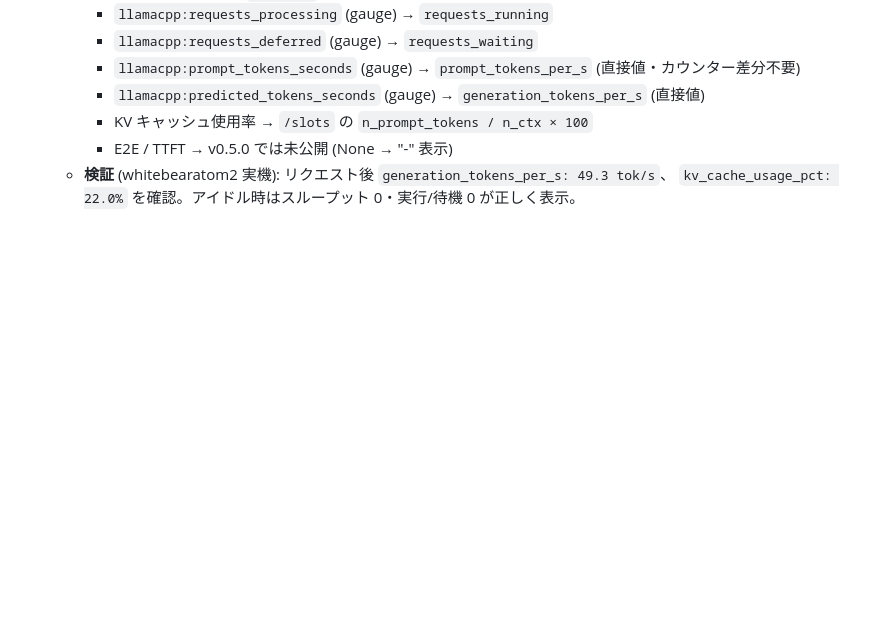
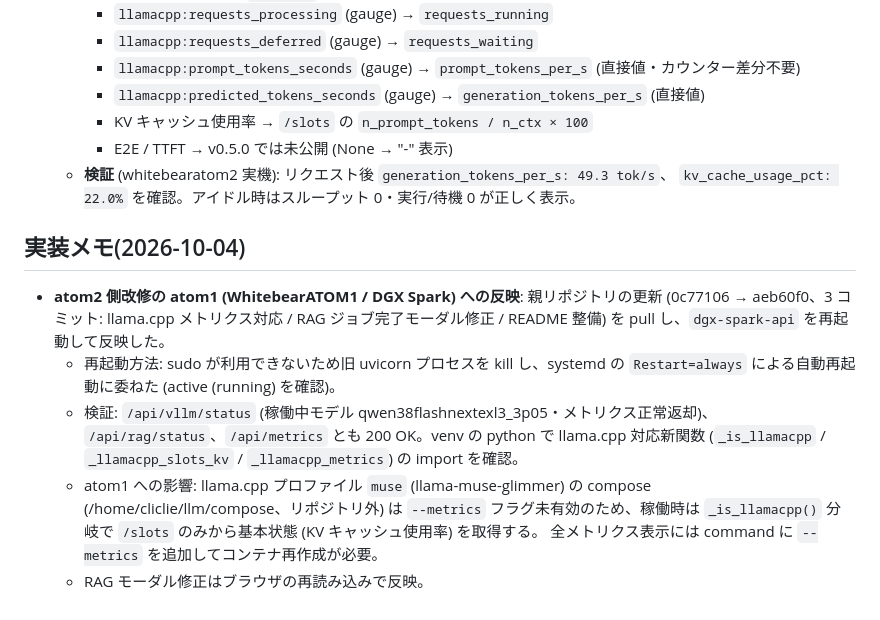
Before and after one commit to cliclie/DGXSparkUtil, a Markdown page: README.md, the part around the change. Drawn GitHub-style; blank space fills up the shorter version.

Commit message:
docs: README 実装メモ(2026-10-04)追記 — atom2側改修のatom1(WhitebearATOM1)への反映(pull 0c77106→aeb60f0 + dgx-spark-api再起動 / API 200 OK・llama.cpp新関数import検証 / museプロファイルは--metrics未有効のため/slotsのみ分岐を注記)

```diff
--- a/README.md
+++ b/README.md
@@ -887,3 +887,19 @@ cd /home/cliclie/DGXSparkUtil/api
     - E2E / TTFT → v0.5.0 では未公開 (None → "-" 表示)
   - **検証** (whitebearatom2 実機): リクエスト後 `generation_tokens_per_s: 49.3 tok/s`、
     `kv_cache_usage_pct: 22.0%` を確認。アイドル時はスループット 0・実行/待機 0 が正しく表示。
+
+## 実装メモ(2026-10-04)
+
+- **atom2 側改修の atom1 (WhitebearATOM1 / DGX Spark) への反映**: 親リポジトリの更新
+  (0c77106 → aeb60f0、3 コミット: llama.cpp メトリクス対応 / RAG ジョブ完了モーダル修正 /
+  README 整備) を pull し、`dgx-spark-api` を再起動して反映した。
+  - 再起動方法: sudo が利用できないため旧 uvicorn プロセスを kill し、systemd の
+    `Restart=always` による自動再起動に委ねた (active (running) を確認)。
+  - 検証: `/api/vllm/status` (稼働中モデル qwen38flashnextexl3_3p05・メトリクス正常返却)、
+    `/api/rag/status`、`/api/metrics` とも 200 OK。venv の python で llama.cpp 対応新関数
+    (`_is_llamacpp` / `_llamacpp_slots_kv` / `_llamacpp_metrics`) の import を確認。
+  - atom1 への影響: llama.cpp プロファイル `muse` (llama-muse-glimmer) の compose
+    (/home/cliclie/llm/compose、リポジトリ外) は `--metrics` フラグ未有効のため、稼働時は
+    `_is_llamacpp()` 分岐で `/slots` のみから基本状態 (KV キャッシュ使用率) を取得する。
+    全メトリクス表示には command に `--metrics` を追加してコンテナ再作成が必要。
+  - RAG モーダル修正はブラウザの再読み込みで反映。
```
